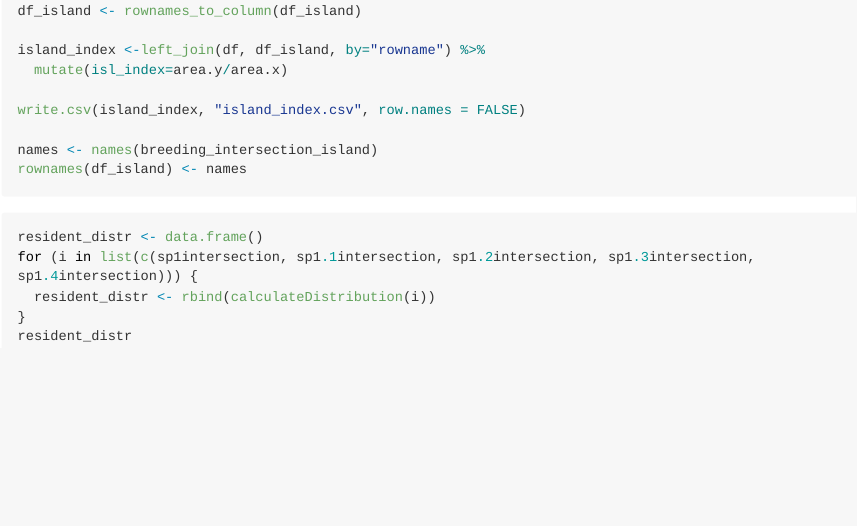
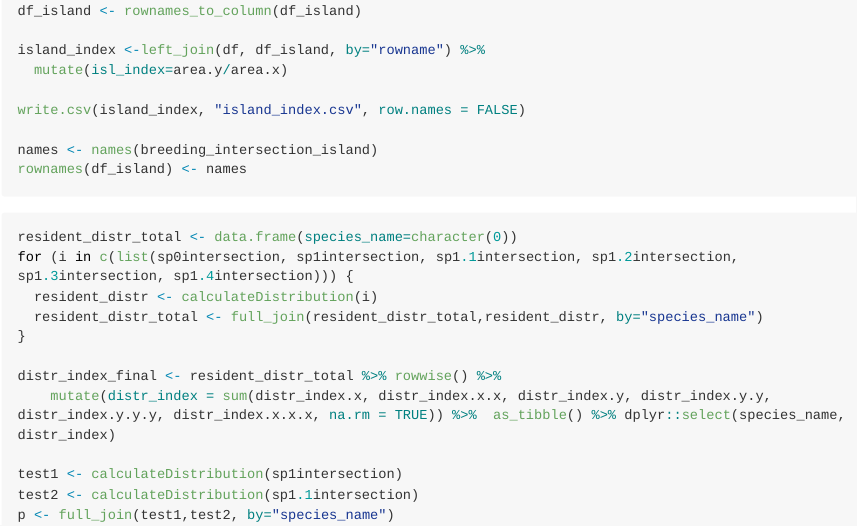
Before and after one commit to andreaestandia/0.0_great-speciators, an R Markdown document (notebooks/0.0_map.Rmd): the page in a window 1100 px wide, from 1320 px down. Rendered offline with R 4.5, knitr and Pandoc, with nearby package versions; some code elsewhere in the file could not run offline; long lines of code are wrapped.

Commit message:
Updated the loop to calculate distr index

````diff
--- a/notebooks/0.0_map.Rmd
+++ b/notebooks/0.0_map.Rmd
@@ -77,8 +77,15 @@ rownames(df_island) <- names
 ```
 
 ```{r}
-resident_distr <- data.frame()
-for (i in list(c(sp1intersection, sp1.1intersection, sp1.2intersection, sp1.3intersection, sp1.4intersection))) {
-  resident_distr <- rbind(calculateDistribution(i))
+resident_distr_total <- data.frame(species_name=character(0))
+for (i in c(list(sp0intersection, sp1intersection, sp1.1intersection, sp1.2intersection, sp1.3intersection, sp1.4intersection))) {
+  resident_distr <- calculateDistribution(i)
+  resident_distr_total <- full_join(resident_distr_total,resident_distr, by="species_name")
 }
-resident_distr
+
+distr_index_final <- resident_distr_total %>% rowwise() %>%
+    mutate(distr_index = sum(distr_index.x, distr_index.x.x, distr_index.y, distr_index.y.y, distr_index.y.y.y, distr_index.x.x.x, na.rm = TRUE)) %>%  as_tibble() %>% dplyr::select(species_name, distr_index)
+
+test1 <- calculateDistribution(sp1intersection)
+test2 <- calculateDistribution(sp1.1intersection)
+p <- full_join(test1,test2, by="species_name")
````
